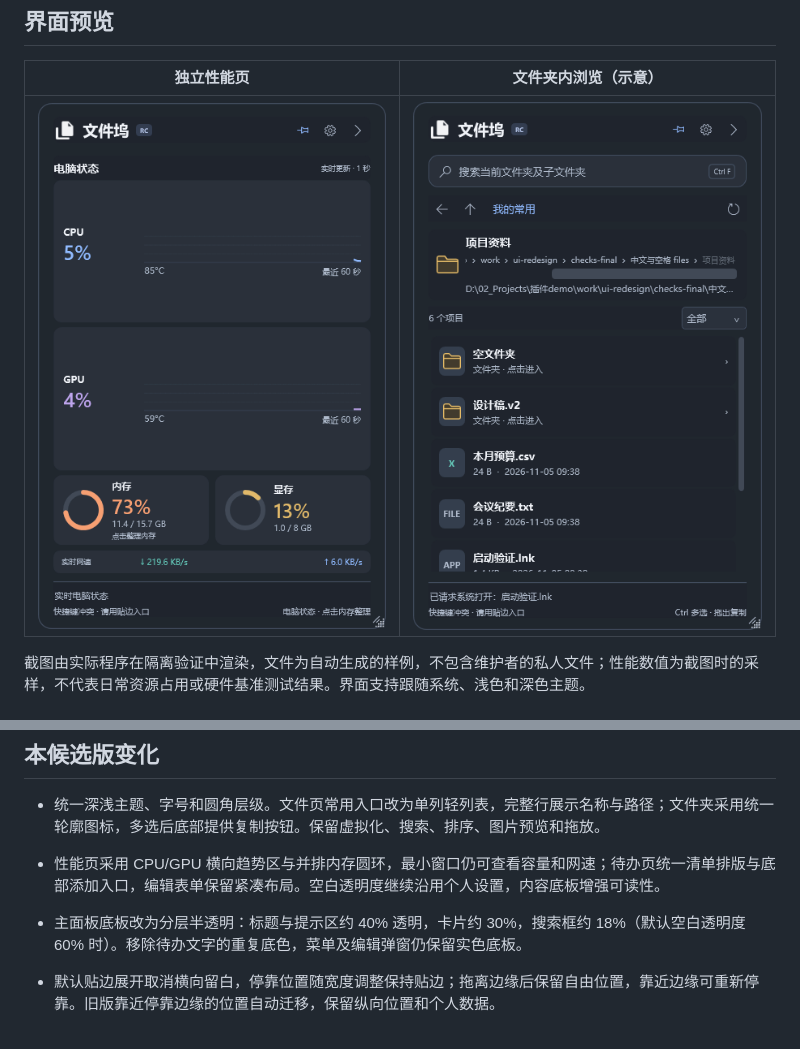
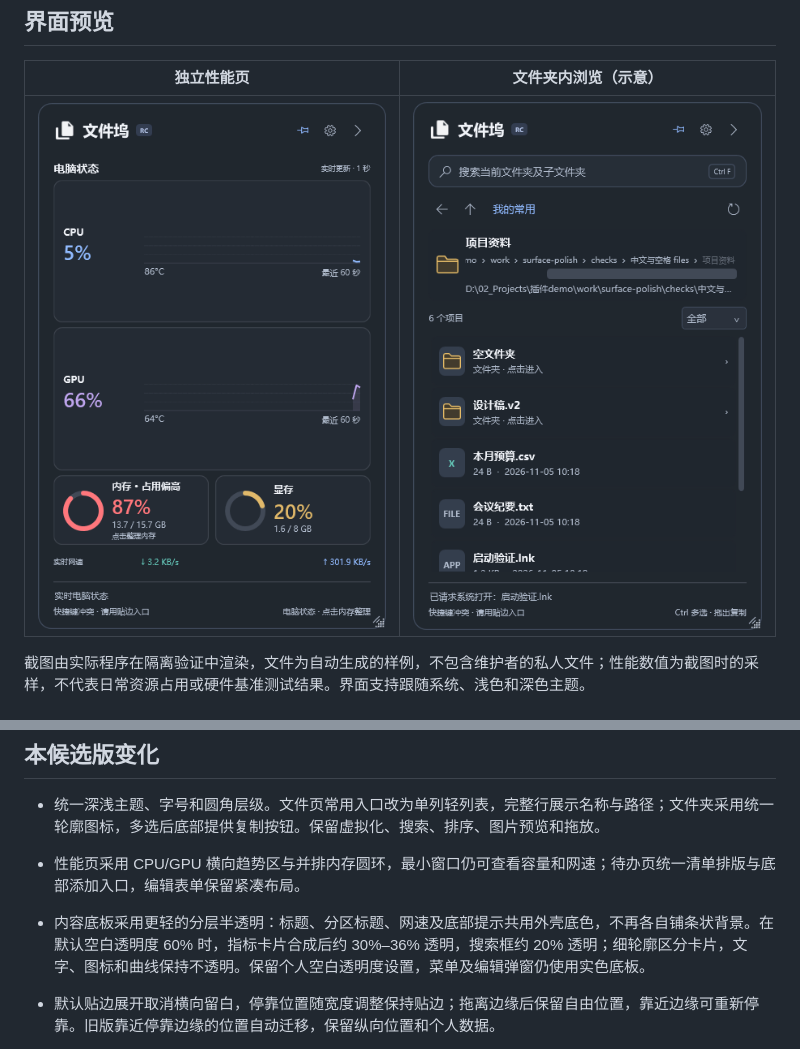
Before and after one commit to dream-shan/file-dock, a Markdown page: README.md, 2 parts joined by grey strips. GitHub-like rendering; pictures changed too: docs/images/folder-browser.png, docs/images/home-dark.png.

```diff
--- a/README.md
+++ b/README.md
@@ -130,9 +130,9 @@ sc.exe delete FileDockTemperature
 ## 本候选版变化
 
 - 统一深浅主题、字号和圆角层级。文件页常用入口改为单列轻列表，完整行展示名称与路径；文件夹采用统一轮廓图标，多选后底部提供复制按钮。保留虚拟化、搜索、排序、图片预览和拖放。
-- 性能页采用 CPU/GPU 横向趋势区与并排内存圆环，最小窗口仍可查看容量和网速；待办页统一清单排版与底部添加入口，编辑表单保留紧凑布局。空白透明度继续沿用个人设置，内容底板增强可读性。
+- 性能页采用 CPU/GPU 横向趋势区与并排内存圆环，最小窗口仍可查看容量和网速；待办页统一清单排版与底部添加入口，编辑表单保留紧凑布局。
 
-- 主面板底板改为分层半透明：标题与提示区约 40% 透明，卡片约 30%，搜索框约 18%（默认空白透明度 60% 时）。移除待办文字的重复底色，菜单及编辑弹窗仍保留实色底板。
+- 内容底板采用更轻的分层半透明：标题、分区标题、网速及底部提示共用外壳底色，不再各自铺条状背景。在默认空白透明度 60% 时，指标卡片合成后约 30%–36% 透明，搜索框约 20% 透明；细轮廓区分卡片，文字、图标和曲线保持不透明。保留个人空白透明度设置，菜单及编辑弹窗仍使用实色底板。
 - 默认贴边展开取消横向留白，停靠位置随宽度调整保持贴边；拖离边缘后保留自由位置，靠近边缘可重新停靠。旧版靠近停靠边缘的位置自动迁移，保留纵向位置和个人数据。
 
 - 修复贴边入口仍处于显示状态但被应用遮挡的问题：显示和恢复时核验原生窗口置顶标志，置顶被撤销时通过窗口事件恢复，自动收起期间同步检查；不增加轮询，不抢焦点。截图期间继续隐藏入口，结束后恢复。诊断记录补充入口实际置顶状态。
```
Also changed, not shown: 6 other files.
